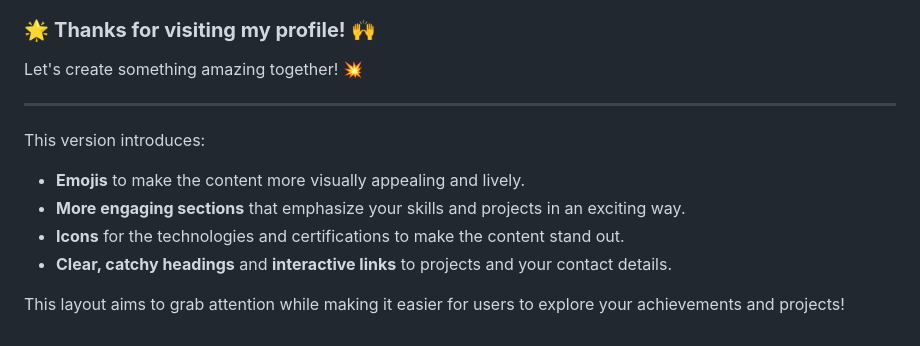
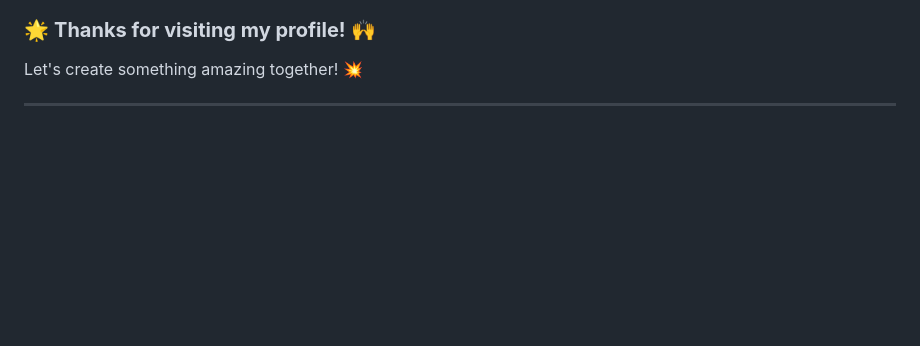
Before and after one commit to abdulawr/abdulawr, a Markdown page: README.md, the part around the change. Drawn GitHub-style; blank space fills up the shorter version.

```diff
--- a/README.md
+++ b/README.md
@@ -119,12 +119,3 @@ I love collaborating on **open-source projects**, learning from others, and shar
 Let's create something amazing together! 💥
 
 ---
-
-This version introduces:
-
-- **Emojis** to make the content more visually appealing and lively.
-- **More engaging sections** that emphasize your skills and projects in an exciting way.
-- **Icons** for the technologies and certifications to make the content stand out.
-- **Clear, catchy headings** and **interactive links** to projects and your contact details.
-
-This layout aims to grab attention while making it easier for users to explore your achievements and projects!
```
